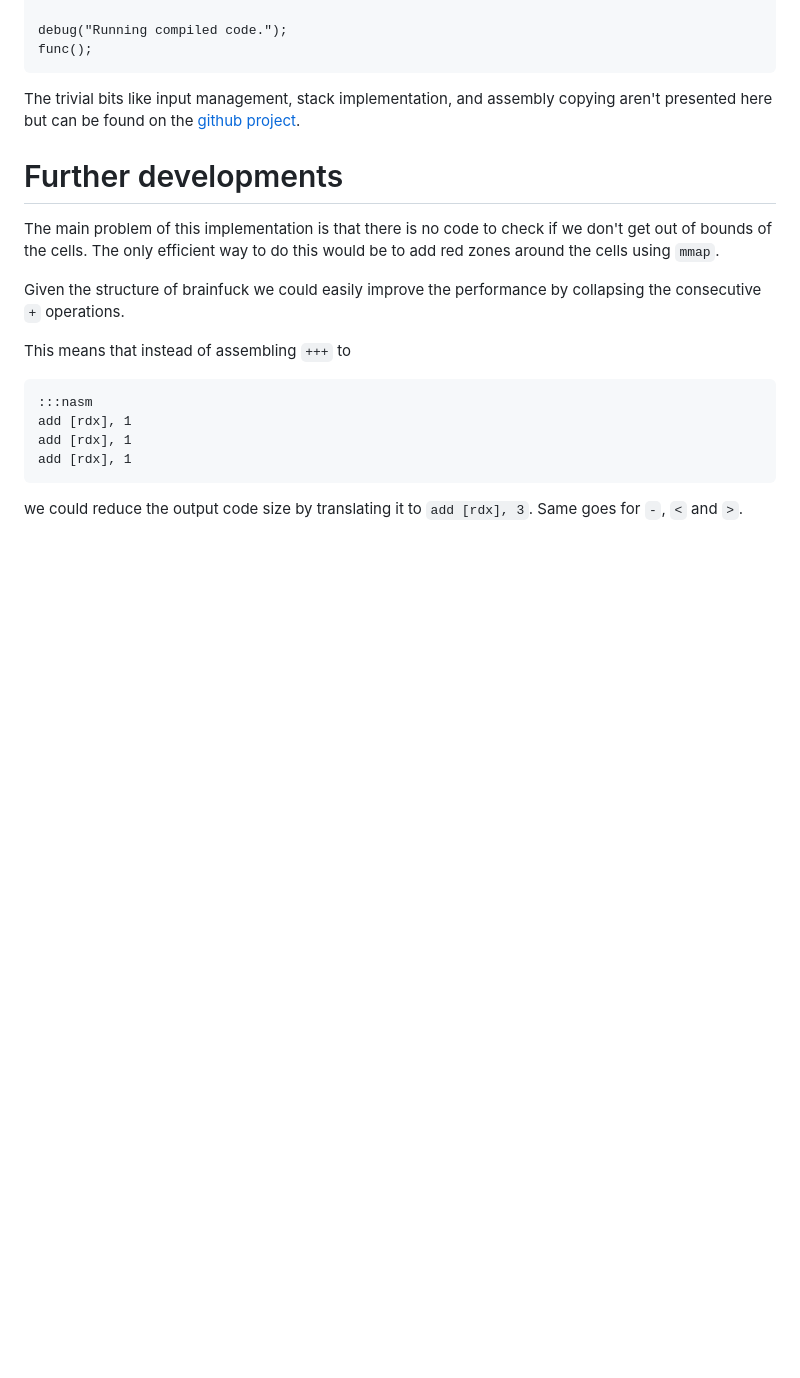
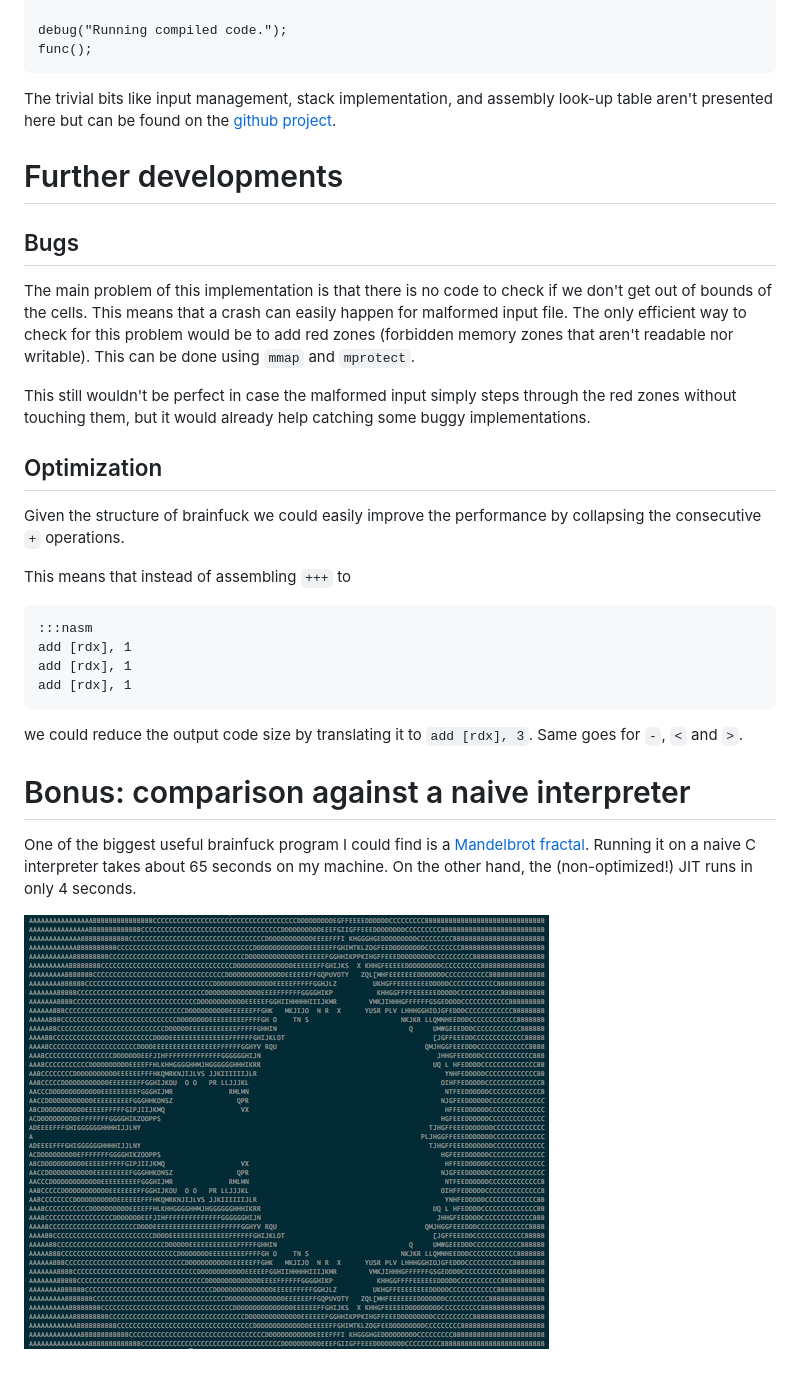
Before and after one commit to toastedcornflakes/toastedcornflakes.github.io, a Markdown page: articles/jit-brainfuck.md, the part around the change. Rendered like a GitHub page; pictures changed too: articles/resources/JIT/mandelbrot.png (added); blank space fills up the shorter version.

Commit message:
Details and speed comparison

```diff
--- a/articles/jit-brainfuck.md
+++ b/articles/jit-brainfuck.md
@@ -324,12 +324,16 @@ Here's the code doing the assembly:
 	debug("Running compiled code.");
 	func();
 
-The trivial bits like input management, stack implementation, and assembly copying aren't presented here but can be found on the [github project](https://github.com/toastedcornflakes/JIT_brainfuck/).
+The trivial bits like input management, stack implementation, and assembly look-up table aren't presented here but can be found on the [github project](https://github.com/toastedcornflakes/JIT_brainfuck/).
 
 
 # Further developments
-The main problem of this implementation is that there is no code to check if we don't get out of bounds of the cells. The only efficient way to do this would be to add red zones around the cells using `mmap`.
+## Bugs
+The main problem of this implementation is that there is no code to check if we don't get out of bounds of the cells. This means that a crash can easily happen for malformed input file. The only efficient way to check for this problem would be to add red zones (forbidden memory zones that aren't readable nor writable). This can be done using `mmap` and `mprotect`.
 
+This still wouldn't be perfect in case the malformed input simply steps through the red zones without touching them, but it would already help catching some buggy implementations.
+
+## Optimization
 Given the structure of brainfuck we could easily improve the performance by collapsing the consecutive `+` operations.
 
 This means that instead of assembling `+++` to
@@ -340,3 +344,8 @@ This means that instead of assembling `+++` to
 	add [rdx], 1
 
 we could reduce the output code size by translating it to `add [rdx], 3`. Same goes for `-`, `<` and `>`.
+
+# Bonus: comparison against a naive interpreter
+One of the biggest useful brainfuck program I could find is a [Mandelbrot fractal](https://github.com/toastedcornflakes/JIT_brainfuck/blob/master/scripts/mandelbrot.b). Running it on a naive C interpreter takes about 65 seconds on my machine. On the other hand, the (non-optimized!) JIT runs in only 4 seconds.
+
+![output of Mandelbrot program](resources/JIT/mandelbrot.png)
```
Also changed, not shown: 1 other file.
